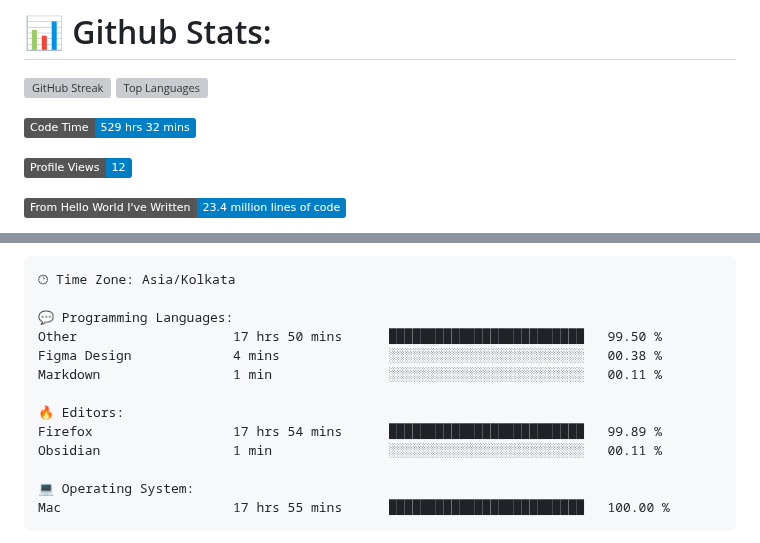
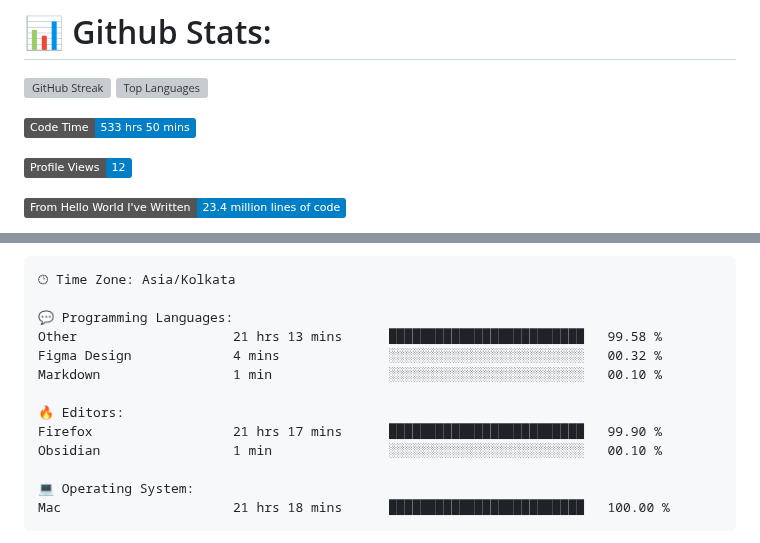
Before and after one commit to codeblooded47/codeblooded47, a Markdown page: README.md, 2 parts joined by grey strips. Rendered like a GitHub page; badges without logos; grey boxes are pictures that could not be loaded.

Commit message:
Updated with Dev Metrics

````diff
--- a/README.md
+++ b/README.md
@@ -9,7 +9,7 @@
 
 
 <!--START_SECTION:waka-->
-![Code Time](http://img.shields.io/badge/Code%20Time-529%20hrs%2032%20mins-blue)
+![Code Time](http://img.shields.io/badge/Code%20Time-533%20hrs%2050%20mins-blue)
 
 ![Profile Views](http://img.shields.io/badge/Profile%20Views-12-blue)
 
@@ -42,16 +42,16 @@ Sunday                   746 commits         █████░░░░░░
 🕑︎ Time Zone: Asia/Kolkata
 
 💬 Programming Languages:
-Other                    17 hrs 50 mins      █████████████████████████   99.50 %
-Figma Design             4 mins              ░░░░░░░░░░░░░░░░░░░░░░░░░   00.38 %
-Markdown                 1 min               ░░░░░░░░░░░░░░░░░░░░░░░░░   00.11 %
+Other                    21 hrs 13 mins      █████████████████████████   99.58 %
+Figma Design             4 mins              ░░░░░░░░░░░░░░░░░░░░░░░░░   00.32 %
+Markdown                 1 min               ░░░░░░░░░░░░░░░░░░░░░░░░░   00.10 %
 
 🔥 Editors:
-Firefox                  17 hrs 54 mins      █████████████████████████   99.89 %
-Obsidian                 1 min               ░░░░░░░░░░░░░░░░░░░░░░░░░   00.11 %
+Firefox                  21 hrs 17 mins      █████████████████████████   99.90 %
+Obsidian                 1 min               ░░░░░░░░░░░░░░░░░░░░░░░░░   00.10 %
 
 💻 Operating System:
-Mac                      17 hrs 55 mins      █████████████████████████   100.00 %
+Mac                      21 hrs 18 mins      █████████████████████████   100.00 %
 ```
 
 
````
Also changed, not shown: other parts of README.md (+1 -1 lines).
